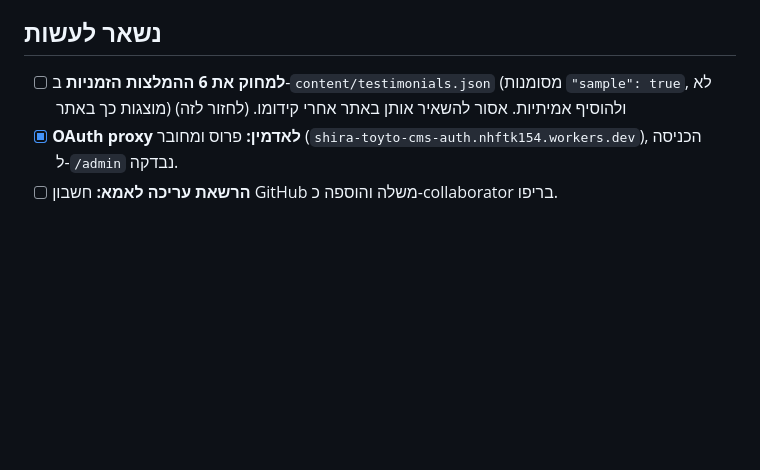
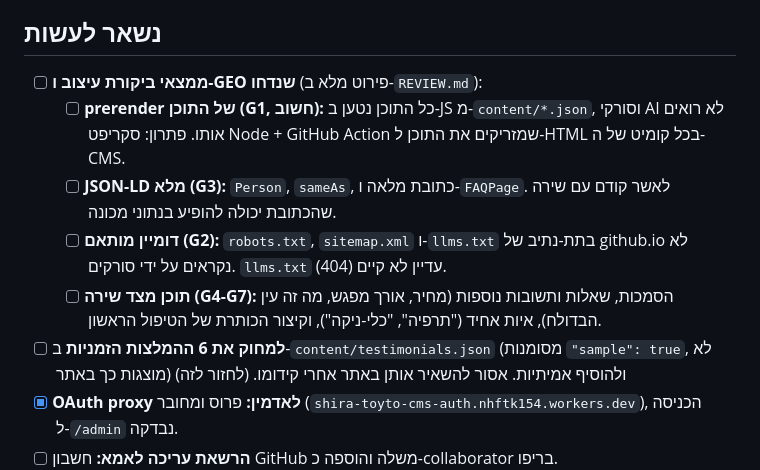
Before and after one commit to nhftk154/shira-toyto-site, a Markdown page: README.md, the part around the change. Rendered like a GitHub page; blank space fills up the shorter version.

Commit message:
README: record deferred GEO and content items from REVIEW.md
Co-Authored-By: Claude Sonnet 5.5 <noreply@anthropic.com>

```diff
--- a/README.md
+++ b/README.md
@@ -30,6 +30,11 @@ python3 -m http.server 5173
 4. לחבר דומיין אם רוצים (קובץ CNAME).
 
 ## נשאר לעשות
+- [ ] **ממצאי ביקורת עיצוב ו-GEO שנדחו** (פירוט מלא ב-`REVIEW.md`):
+  - [ ] **prerender של התוכן (G1, חשוב):** כל התוכן נטען ב-JS מ-`content/*.json`, וסורקי AI לא רואים אותו. פתרון: סקריפט Node + GitHub Action שמזריקים את התוכן ל-HTML בכל קומיט של ה-CMS.
+  - [ ] **JSON-LD מלא (G3):** `Person`, `sameAs`, כתובת מלאה ו-`FAQPage`. לאשר קודם עם שירה שהכתובת יכולה להופיע בנתוני מכונה.
+  - [ ] **דומיין מותאם (G2):** `robots.txt`, `sitemap.xml` ו-`llms.txt` בתת-נתיב של github.io לא נקראים על ידי סורקים. `llms.txt` עדיין לא קיים (404).
+  - [ ] **תוכן מצד שירה (G4-G7):** הסמכות, שאלות ותשובות נוספות (מחיר, אורך מפגש, מה זה עין הבדולח), איות אחיד ("תרפיה", "כלי-ניקה"), וקיצור הכותרת של הטיפול הראשון.
 - [ ] **למחוק את 6 ההמלצות הזמניות** ב-`content/testimonials.json` (מסומנות `"sample": true`, לא מוצגות כך באתר) ולהוסיף אמיתיות. אסור להשאיר אותן באתר אחרי קידומו. (לחזור לזה)
 - [x] **OAuth proxy לאדמין:** פרוס ומחובר (`shira-toyto-cms-auth.nhftk154.workers.dev`), הכניסה ל-`/admin` נבדקה.
 - [ ] **הרשאת עריכה לאמא:** חשבון GitHub משלה והוספה כ-collaborator בריפו.
```
